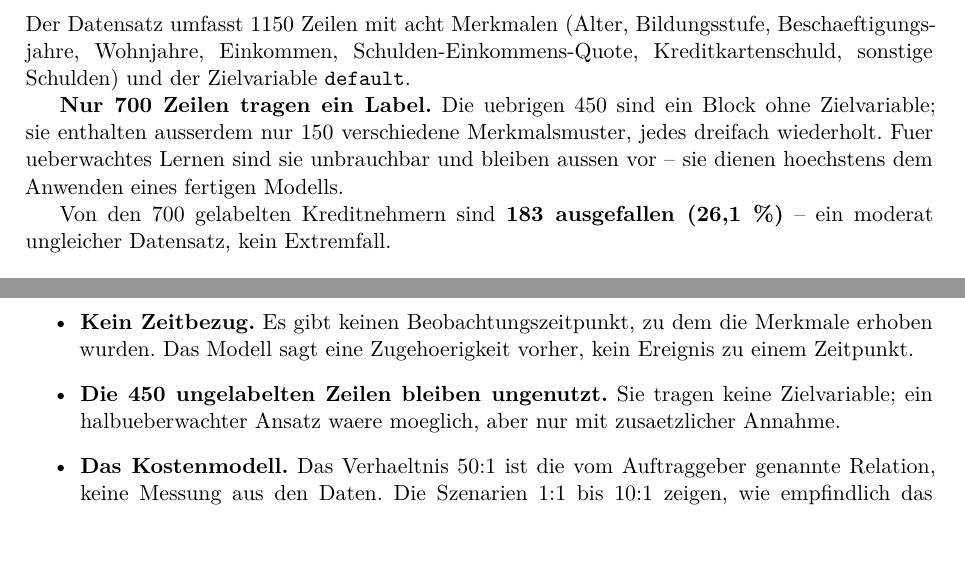
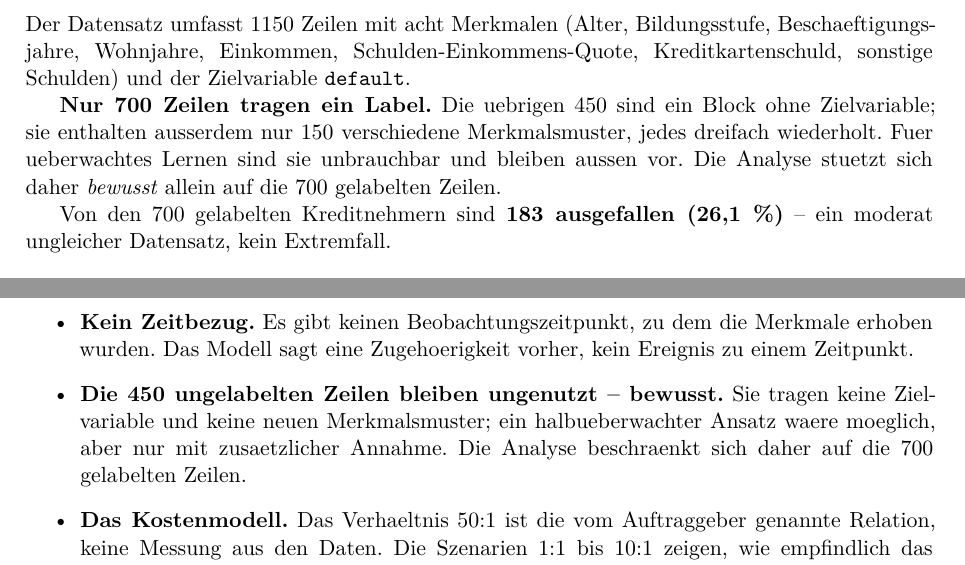
Before and after one commit to voizard/Risikoanalyse, a LaTeX paper (report/kreditrisiko_bericht.tex, which reads report/parts/02-datengrundlage.tex, report/parts/06-grenzen.tex): two parts of pages 3 and 10 of 10, joined at a grey line, cut so that both start at the same text, the shorter picture padded with empty space. Compiled offline with XeLaTeX.

Commit message:
docs: Entscheidung "nur 700 gelabelte Zeilen" festschreiben
Die 450 ungelabelten Zeilen bleiben bewusst ungenutzt (Entscheidung des
Auftraggebers). Report (Datengrundlage, Grenzen), README und data/README
benennen das jetzt als bewusste Festlegung statt als offenen Punkt.

```diff
--- a/report/parts/02-datengrundlage.tex
+++ b/report/parts/02-datengrundlage.tex
@@ -7,8 +7,8 @@ Kreditkartenschuld, sonstige Schulden) und der Zielvariable \texttt{default}.
 \textbf{Nur 700 Zeilen tragen ein Label.} Die uebrigen 450 sind ein Block
 ohne Zielvariable; sie enthalten ausserdem nur 150 verschiedene
 Merkmalsmuster, jedes dreifach wiederholt. Fuer ueberwachtes Lernen sind sie
-unbrauchbar und bleiben aussen vor -- sie dienen hoechstens dem Anwenden eines
-fertigen Modells.
+unbrauchbar und bleiben aussen vor. Die Analyse stuetzt sich daher
+\emph{bewusst} allein auf die 700 gelabelten Zeilen.
 
 Von den 700 gelabelten Kreditnehmern sind \textbf{183
 ausgefallen (26,1~\%)} -- ein moderat ungleicher
--- a/report/parts/06-grenzen.tex
+++ b/report/parts/06-grenzen.tex
@@ -6,9 +6,11 @@
   \item \textbf{Kein Zeitbezug.} Es gibt keinen Beobachtungszeitpunkt, zu
         dem die Merkmale erhoben wurden. Das Modell sagt eine Zugehoerigkeit
         vorher, kein Ereignis zu einem Zeitpunkt.
-  \item \textbf{Die 450 ungelabelten Zeilen bleiben ungenutzt.} Sie tragen
-        keine Zielvariable; ein halbueberwachter Ansatz waere moeglich, aber
-        nur mit zusaetzlicher Annahme.
+  \item \textbf{Die 450 ungelabelten Zeilen bleiben ungenutzt -- bewusst.}
+        Sie tragen keine Zielvariable und keine neuen Merkmalsmuster; ein
+        halbueberwachter Ansatz waere moeglich, aber nur mit zusaetzlicher
+        Annahme. Die Analyse beschraenkt sich daher auf die 700 gelabelten
+        Zeilen.
   \item \textbf{Das Kostenmodell.} Das Verhaeltnis 50:1 ist die vom
         Auftraggeber genannte Relation, keine Messung aus den Daten. Die
         Szenarien 1:1 bis 10:1 zeigen, wie empfindlich das Optimum auf diese
```
Also changed, not shown: README.md, data/README.md, report/kreditrisiko_bericht.pdf, 1 other file.
